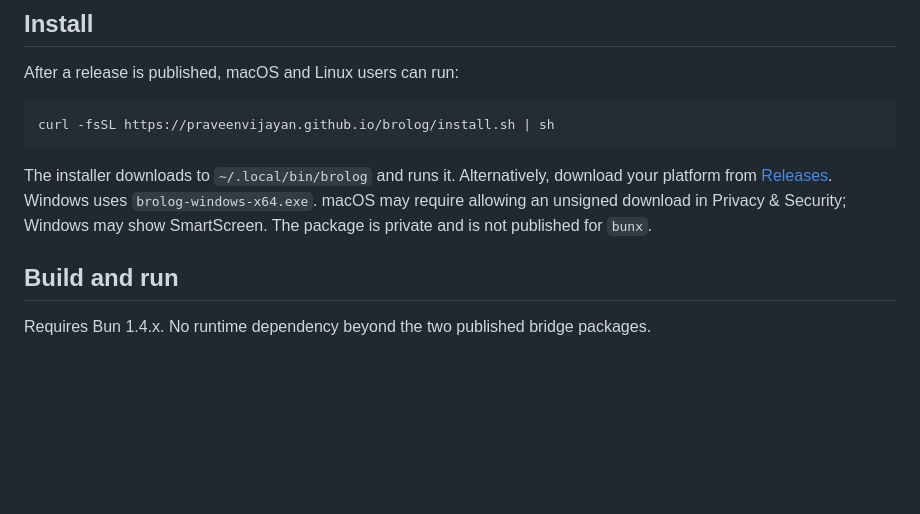
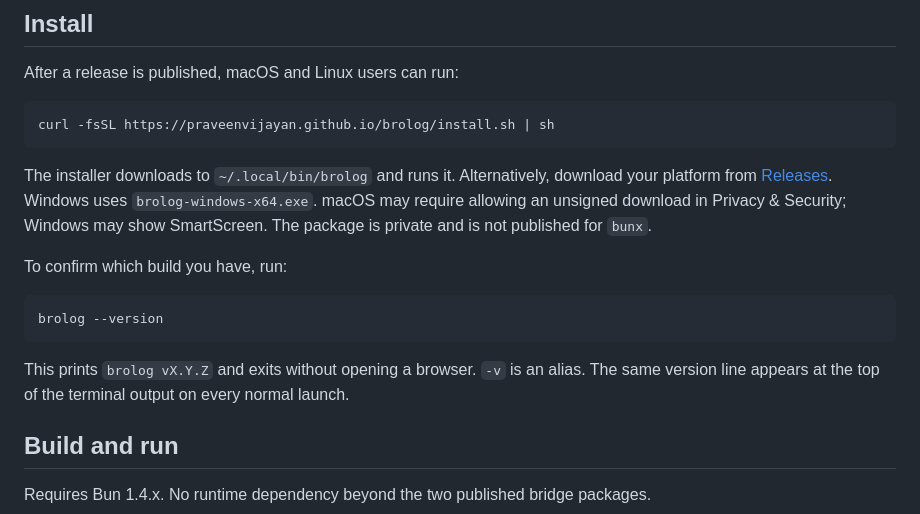
Before and after one commit to praveenvijayan/brolog, a Markdown page: README.md, the part around the change. Drawn GitHub-style; blank space fills up the shorter version.

Commit message:
Document --version in the install section
Co-Authored-By: Claude Fable 5.1 <noreply@anthropic.com>

````diff
--- a/README.md
+++ b/README.md
@@ -11,6 +11,14 @@ curl -fsSL https://praveenvijayan.github.io/brolog/install.sh | sh
 ```
 
 The installer downloads to `~/.local/bin/brolog` and runs it. Alternatively, download your platform from [Releases](https://github.com/praveenvijayan/brolog/releases/latest). Windows uses `brolog-windows-x64.exe`. macOS may require allowing an unsigned download in Privacy & Security; Windows may show SmartScreen. The package is private and is not published for `bunx`.
+
+To confirm which build you have, run:
+
+```sh
+brolog --version
+```
+
+This prints `brolog vX.Y.Z` and exits without opening a browser. `-v` is an alias. The same version line appears at the top of the terminal output on every normal launch.
 
 ## Build and run
 
````
